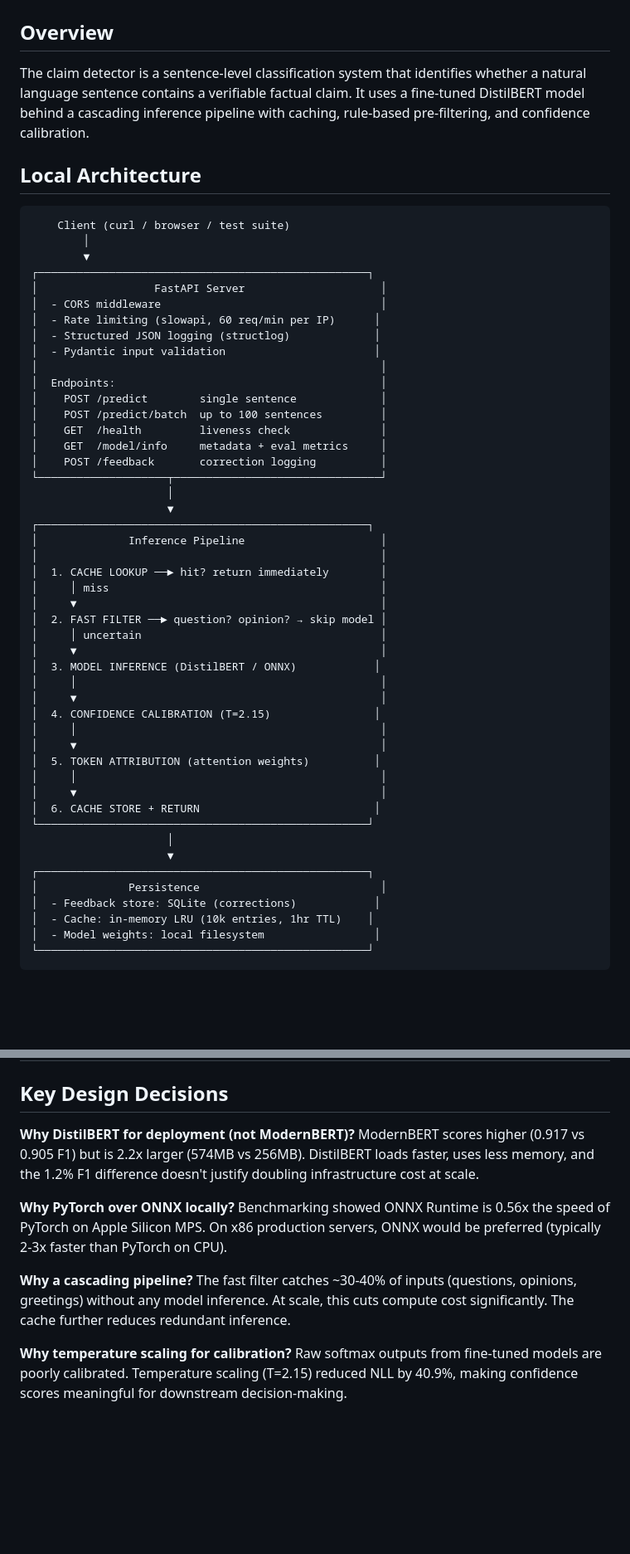
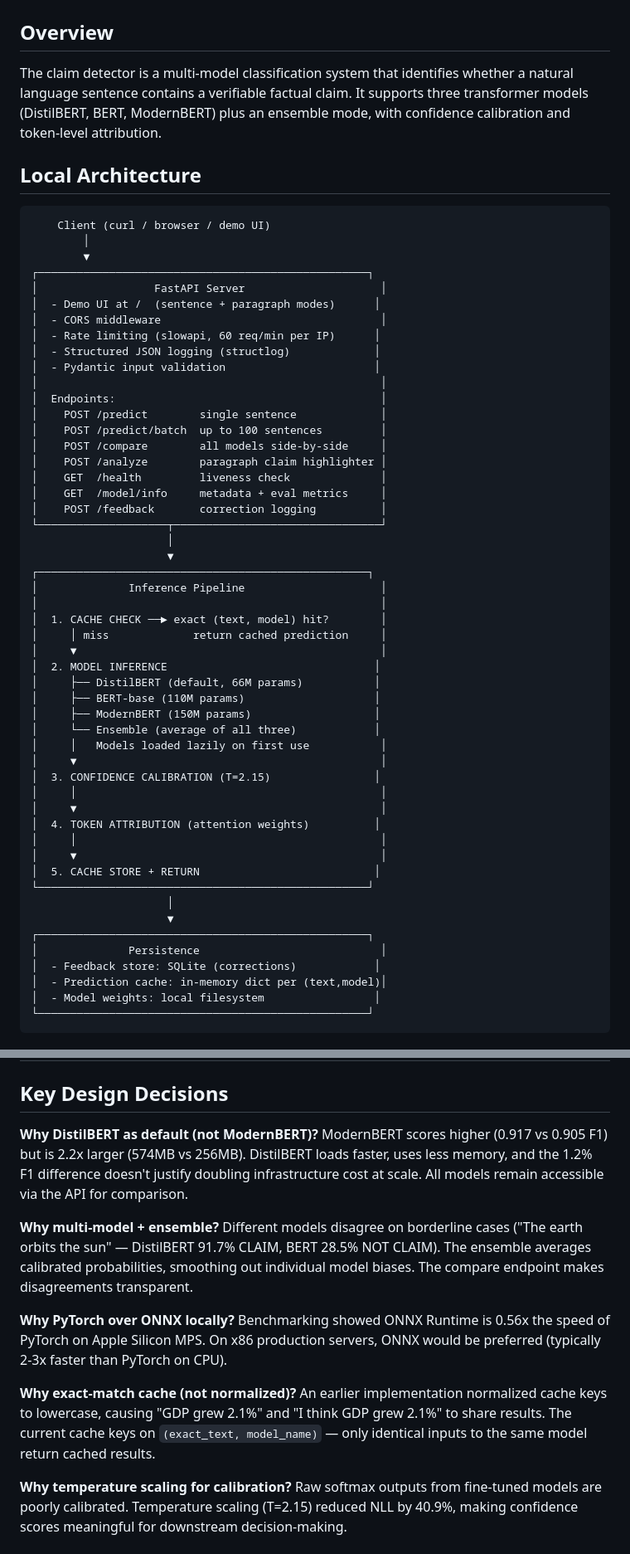
Before and after one commit to Swas99/claim-detector, a Markdown page: docs/architecture.md, 2 parts joined by grey strips. Shown at 83% size. Drawn GitHub-style; blank space fills up the shorter version.

````diff
--- a/docs/architecture.md
+++ b/docs/architecture.md
@@ -2,16 +2,17 @@
 
 ## Overview
 
-The claim detector is a sentence-level classification system that identifies whether a natural language sentence contains a verifiable factual claim. It uses a fine-tuned DistilBERT model behind a cascading inference pipeline with caching, rule-based pre-filtering, and confidence calibration.
+The claim detector is a multi-model classification system that identifies whether a natural language sentence contains a verifiable factual claim. It supports three transformer models (DistilBERT, BERT, ModernBERT) plus an ensemble mode, with confidence calibration and token-level attribution.
 
 ## Local Architecture
 
 ```
-    Client (curl / browser / test suite)
+    Client (curl / browser / demo UI)
         │
         ▼
 ┌───────────────────────────────────────────────────┐
 │                  FastAPI Server                     │
+│  - Demo UI at /  (sentence + paragraph modes)      │
 │  - CORS middleware                                  │
 │  - Rate limiting (slowapi, 60 req/min per IP)      │
 │  - Structured JSON logging (structlog)             │
@@ -20,6 +21,8 @@ The claim detector is a sentence-level classification system that identifies whe
 │  Endpoints:                                         │
 │    POST /predict        single sentence             │
 │    POST /predict/batch  up to 100 sentences         │
+│    POST /compare        all models side-by-side     │
+│    POST /analyze        paragraph claim highlighter │
 │    GET  /health         liveness check              │
 │    GET  /model/info     metadata + eval metrics     │
 │    POST /feedback       correction logging          │
@@ -29,29 +32,30 @@ The claim detector is a sentence-level classification system that identifies whe
 ┌───────────────────────────────────────────────────┐
 │              Inference Pipeline                     │
 │                                                     │
-│  1. CACHE LOOKUP ──► hit? return immediately        │
-│     │ miss                                          │
+│  1. CACHE CHECK ──► exact (text, model) hit?        │
+│     │ miss             return cached prediction     │
 │     ▼                                               │
-│  2. FAST FILTER ──► question? opinion? → skip model │
-│     │ uncertain                                     │
+│  2. MODEL INFERENCE                                │
+│     ├── DistilBERT (default, 66M params)           │
+│     ├── BERT-base (110M params)                    │
+│     ├── ModernBERT (150M params)                   │
+│     └── Ensemble (average of all three)            │
+│     │   Models loaded lazily on first use           │
 │     ▼                                               │
-│  3. MODEL INFERENCE (DistilBERT / ONNX)            │
+│  3. CONFIDENCE CALIBRATION (T=2.15)                │
 │     │                                               │
 │     ▼                                               │
-│  4. CONFIDENCE CALIBRATION (T=2.15)                │
+│  4. TOKEN ATTRIBUTION (attention weights)          │
 │     │                                               │
 │     ▼                                               │
-│  5. TOKEN ATTRIBUTION (attention weights)          │
-│     │                                               │
-│     ▼                                               │
-│  6. CACHE STORE + RETURN                           │
+│  5. CACHE STORE + RETURN                           │
 └───────────────────────────────────────────────────┘
                      │
                      ▼
 ┌───────────────────────────────────────────────────┐
 │              Persistence                            │
 │  - Feedback store: SQLite (corrections)            │
-│  - Cache: in-memory LRU (10k entries, 1hr TTL)    │
+│  - Prediction cache: in-memory dict per (text,model)│
 │  - Model weights: local filesystem                 │
 └───────────────────────────────────────────────────┘
 ```
@@ -108,14 +112,17 @@ The claim detector is a sentence-level classification system that identifies whe
 
 ## Key Design Decisions
 
-**Why DistilBERT for deployment (not ModernBERT)?**
-ModernBERT scores higher (0.917 vs 0.905 F1) but is 2.2x larger (574MB vs 256MB). DistilBERT loads faster, uses less memory, and the 1.2% F1 difference doesn't justify doubling infrastructure cost at scale.
+**Why DistilBERT as default (not ModernBERT)?**
+ModernBERT scores higher (0.917 vs 0.905 F1) but is 2.2x larger (574MB vs 256MB). DistilBERT loads faster, uses less memory, and the 1.2% F1 difference doesn't justify doubling infrastructure cost at scale. All models remain accessible via the API for comparison.
+
+**Why multi-model + ensemble?**
+Different models disagree on borderline cases ("The earth orbits the sun" — DistilBERT 91.7% CLAIM, BERT 28.5% NOT CLAIM). The ensemble averages calibrated probabilities, smoothing out individual model biases. The compare endpoint makes disagreements transparent.
 
 **Why PyTorch over ONNX locally?**
 Benchmarking showed ONNX Runtime is 0.56x the speed of PyTorch on Apple Silicon MPS. On x86 production servers, ONNX would be preferred (typically 2-3x faster than PyTorch on CPU).
 
-**Why a cascading pipeline?**
-The fast filter catches ~30-40% of inputs (questions, opinions, greetings) without any model inference. At scale, this cuts compute cost significantly. The cache further reduces redundant inference.
+**Why exact-match cache (not normalized)?**
+An earlier implementation normalized cache keys to lowercase, causing "GDP grew 2.1%" and "I think GDP grew 2.1%" to share results. The current cache keys on `(exact_text, model_name)` — only identical inputs to the same model return cached results.
 
 **Why temperature scaling for calibration?**
 Raw softmax outputs from fine-tuned models are poorly calibrated. Temperature scaling (T=2.15) reduced NLL by 40.9%, making confidence scores meaningful for downstream decision-making.
````
Also changed, not shown: README.md (+42 -29 lines).
